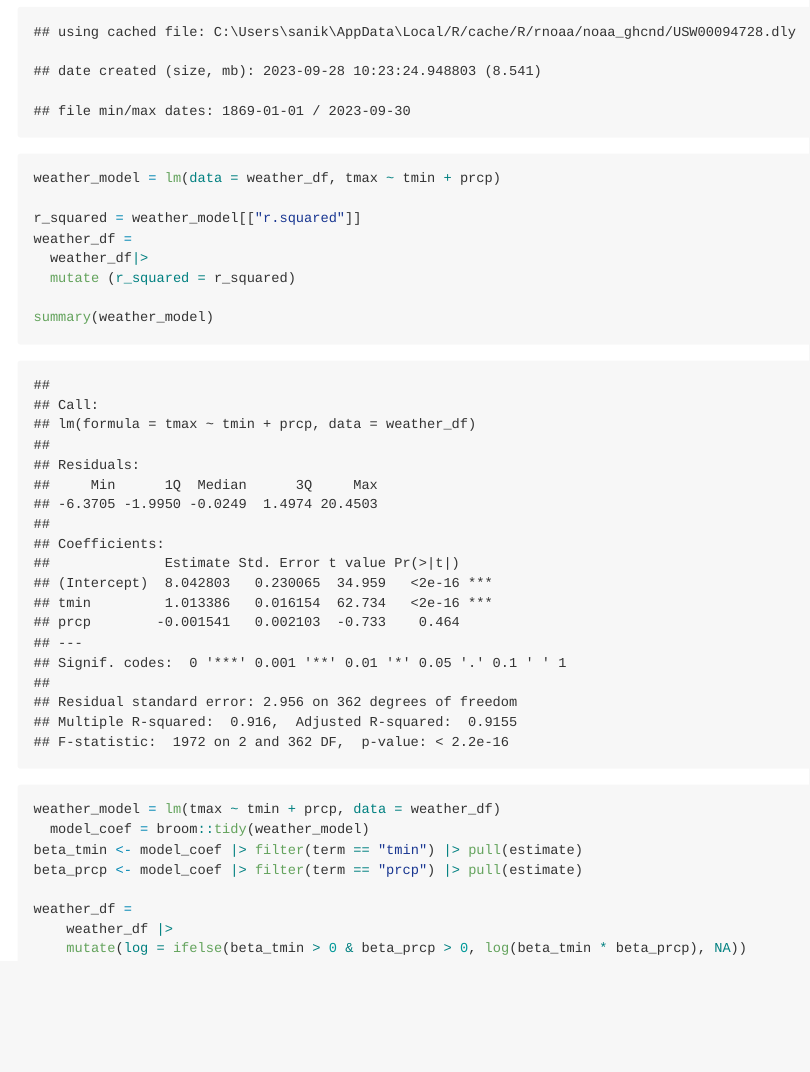
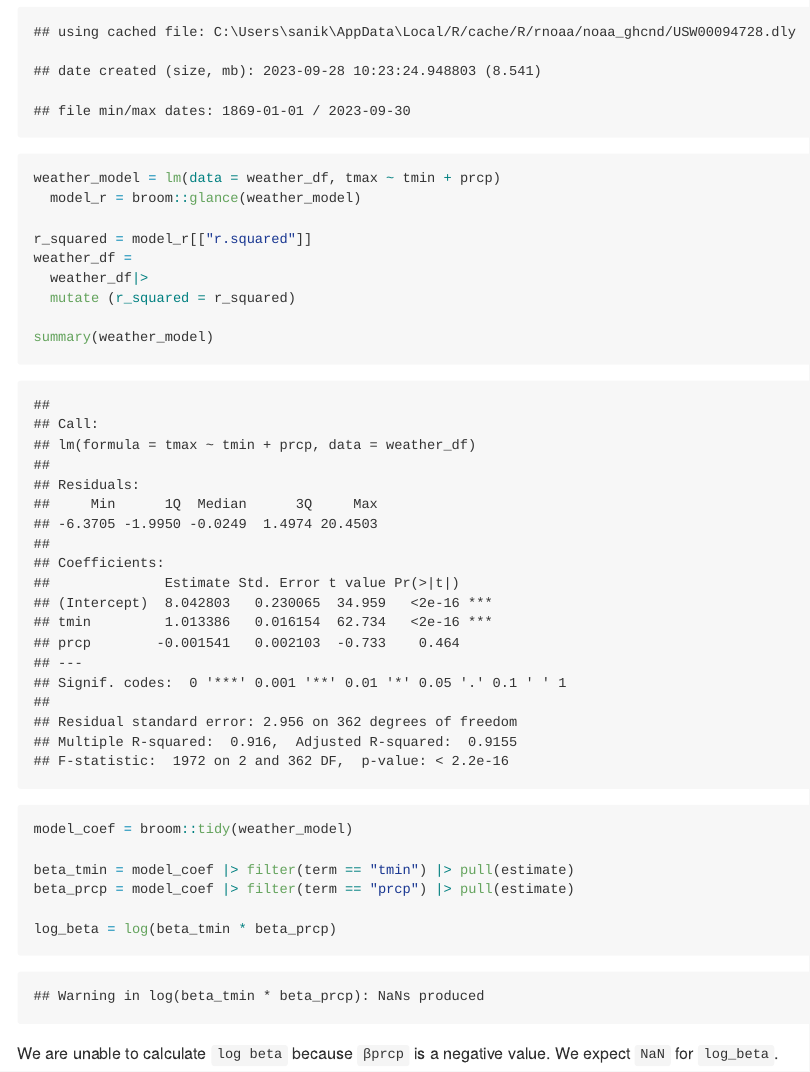
Before and after one commit to sanika-sule/p8105_hw6_ss6692, an R Markdown document (p8105_hw6_ss6692.Rmd): the page in a window 1100 px wide, from 1170 px down. The pictures show the output file p8105_hw6_ss6692.md that the author committed with the source, drawn offline in the style of GitHub.

Commit message:
commiting beta calculations

````diff
--- a/p8105_hw6_ss6692.Rmd
+++ b/p8105_hw6_ss6692.Rmd
@@ -30,8 +30,9 @@ weather_df =
 
 ```{r r2}
 weather_model = lm(data = weather_df, tmax ~ tmin + prcp)
+  model_r = broom::glance(weather_model)
 
-r_squared = weather_model[["r.squared"]]
+r_squared = model_r[["r.squared"]]
 weather_df =
   weather_df|>
   mutate (r_squared = r_squared)
@@ -40,12 +41,12 @@ summary(weather_model)
 ```
 
 ```{r beta_coef}
-weather_model = lm(tmax ~ tmin + prcp, data = weather_df)
-  model_coef = broom::tidy(weather_model)
-beta_tmin <- model_coef |> filter(term == "tmin") |> pull(estimate)
-beta_prcp <- model_coef |> filter(term == "prcp") |> pull(estimate)
+model_coef = broom::tidy(weather_model)
 
-weather_df =
-    weather_df |>
-    mutate(log = ifelse(beta_tmin > 0 & beta_prcp > 0, log(beta_tmin * beta_prcp), NA))
+beta_tmin = model_coef |> filter(term == "tmin") |> pull(estimate)
+beta_prcp = model_coef |> filter(term == "prcp") |> pull(estimate)
+
+log_beta = log(beta_tmin * beta_prcp)
 ```
+
+We are unable to calculate `log beta` because `βprcp` is a negative value. We expect `NaN` for `log_beta`.
````
Also changed, not shown: p8105_hw6_ss6692.md.
